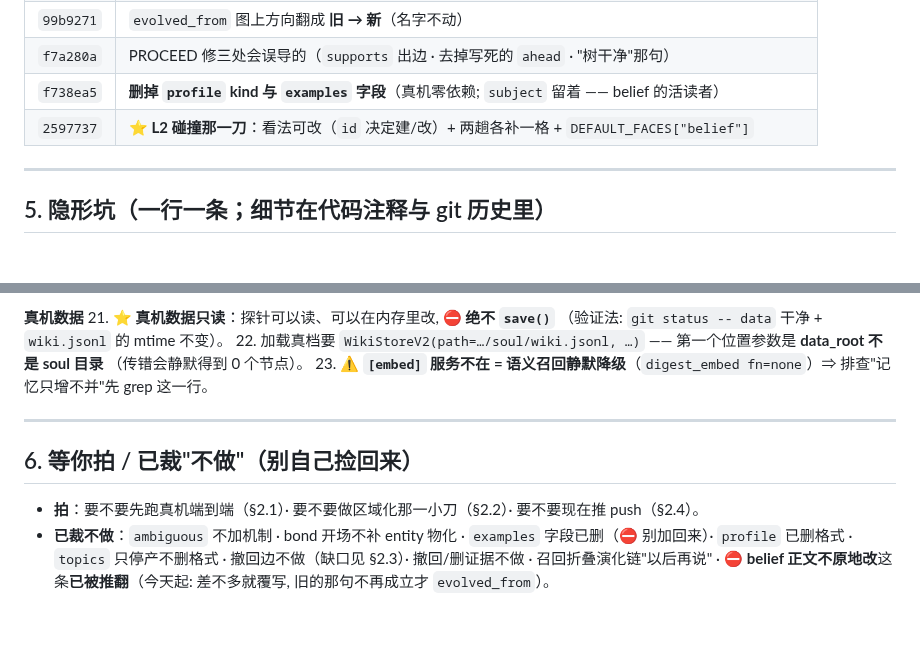
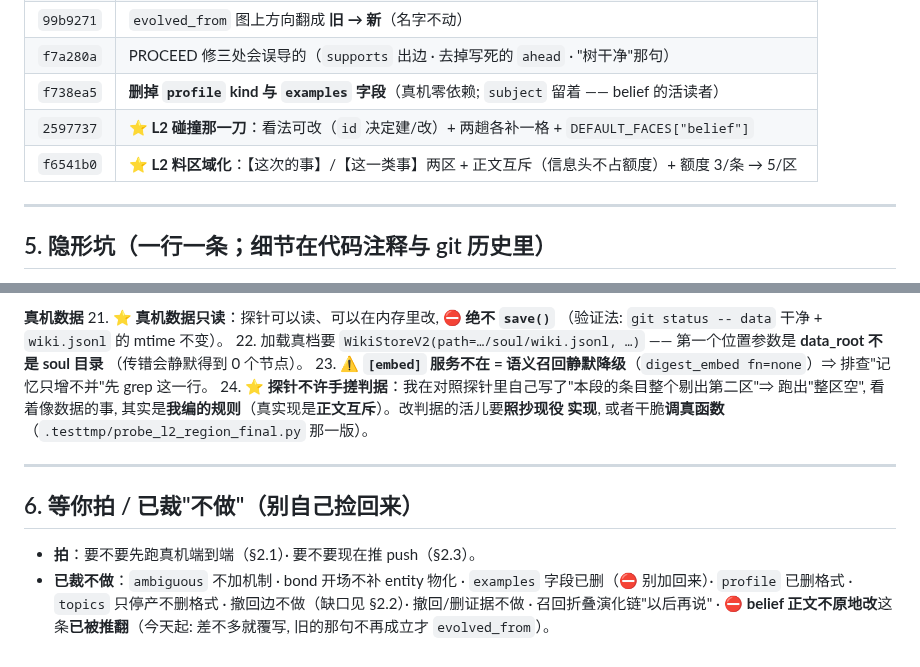
Before and after one commit to fossfutfc-afk/Live2Be, a Markdown page: PROCEED.md, 2 parts joined by grey strips. Drawn GitHub-style; blank space fills up the shorter version.

```diff
--- a/PROCEED.md
+++ b/PROCEED.md
@@ -102,6 +108,7 @@ python experiments/recall_report.py
 | `f7a280a` | PROCEED 修三处会误导的（`supports` 出边 · 去掉写死的 `ahead` · "树干净"那句） |
 | `f738ea5` | **删掉 `profile` kind 与 `examples` 字段**（真机零依赖; `subject` 留着 —— belief 的活读者） |
 | `2597737` | ⭐ **L2 碰撞那一刀**：看法可改（`id` 决定建/改）+ 两趟各补一格 + `DEFAULT_FACES["belief"]` |
+| `f6541b0` | ⭐ **L2 料区域化**：【这次的事】/【这一类事】两区 + 正文互斥（信息头不占额度）+ 额度 3/条 → 5/区 |
 
 ---
 
@@ -151,13 +158,16 @@ python experiments/recall_report.py
 22. 加载真档要 `WikiStoreV2(path=…/soul/wiki.jsonl, …)` —— 第一个位置参数是 **data_root 不是 soul 目录**
     （传错会静默得到 0 个节点）。
 23. ⚠️ **`[embed]` 服务不在 = 语义召回静默降级**（`digest_embed fn=none`）⇒ 排查"记忆只增不并"先 grep 这一行。
+24. ⭐ **探针不许手搓判据**：我在对照探针里自己写了"本段的条目整个剔出第二区"⇒ 跑出"整区空",
+    看着像数据的事, 其实是**我编的规则**（真实现是**正文互斥**）。改判据的活儿要**照抄现役
+    实现**, 或者干脆**调真函数**（`.testtmp/probe_l2_region_final.py` 那一版）。
 
 ---
 
 ## 6. 等你拍 / 已裁"不做"（别自己捡回来）
 
-- **拍**：要不要先跑真机端到端（§2.1）· 要不要做区域化那一小刀（§2.2）· 要不要现在推 push（§2.4）。
+- **拍**：要不要先跑真机端到端（§2.1）· 要不要现在推 push（§2.3）。
 - **已裁不做**：`ambiguous` 不加机制 · bond 开场不补 entity 物化 · `examples` 字段已删（⛔ 别加回来）·
-  `profile` 已删格式 · `topics` 只停产不删格式 · 撤回边不做（缺口见 §2.3）· 撤回/删证据不做 ·
+  `profile` 已删格式 · `topics` 只停产不删格式 · 撤回边不做（缺口见 §2.2）· 撤回/删证据不做 ·
   召回折叠演化链"以后再说" · ⛔ **belief 正文不原地改**这条**已被推翻**（今天起: 差不多就覆写,
   旧的那句不再成立才 `evolved_from`）。
```
Also changed, not shown: other parts of PROCEED.md (+15 -9 lines).
